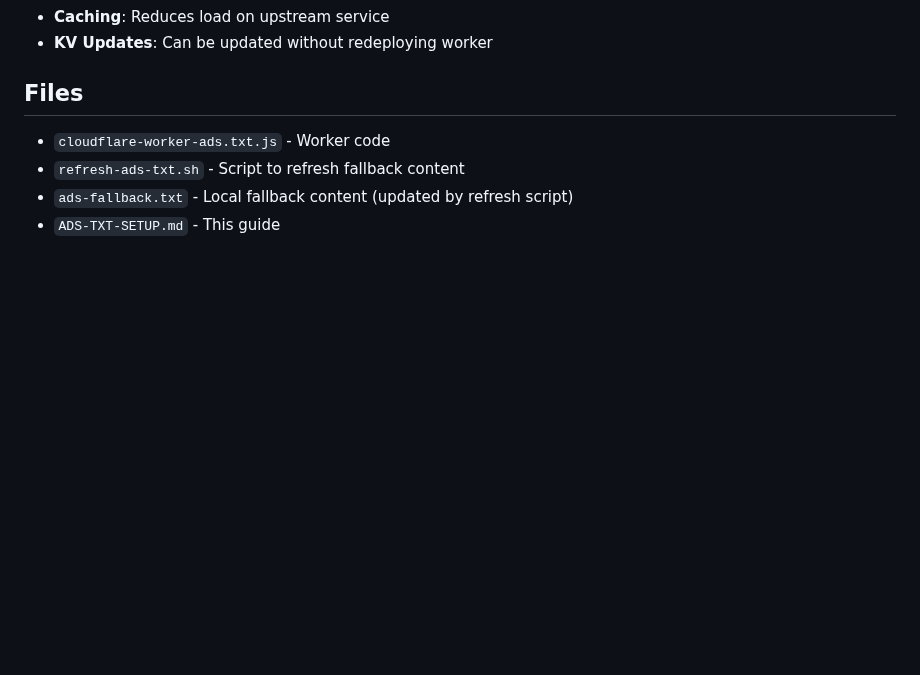
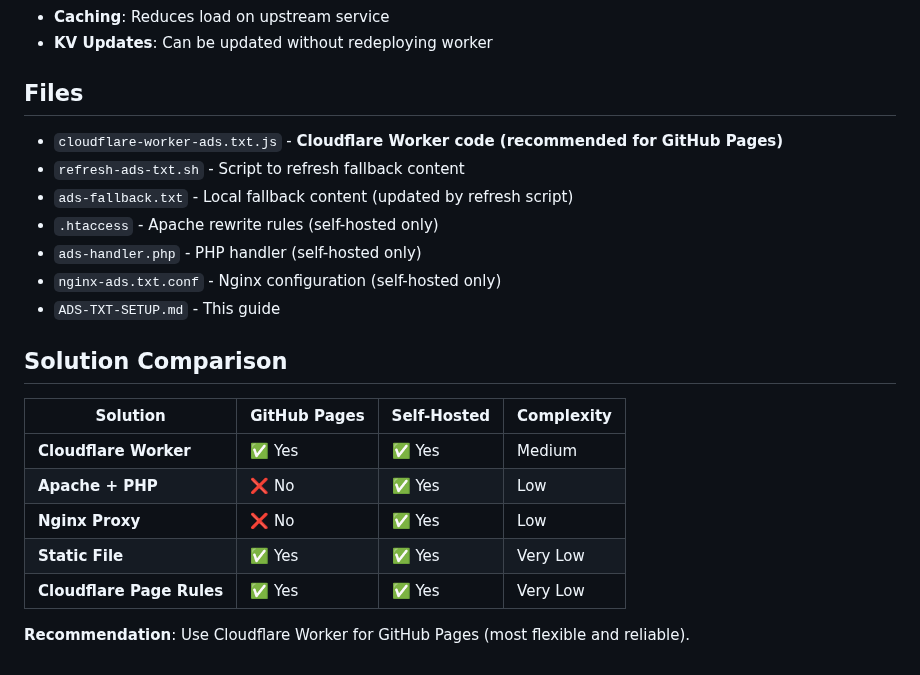
Before and after one commit to sugarcypher/ACE-ASTE-PRO, a Markdown page: ADS-TXT-SETUP.md, the part around the change. Rendered like a GitHub page; blank space fills up the shorter version.

Commit message:
Update documentation with Apache solution and comparison table
- Add solution comparison table showing all options
- Update Files section to include all solution files
- Clarify which solutions work with GitHub Pages vs self-hosted
- Recommend Cloudflare Worker for GitHub Pages

```diff
--- a/ADS-TXT-SETUP.md
+++ b/ADS-TXT-SETUP.md
@@ -273,7 +273,22 @@ Or use GitHub Actions to run it periodically (see `.github/workflows/` for examp
 
 ## Files
 
-- `cloudflare-worker-ads.txt.js` - Worker code
+- `cloudflare-worker-ads.txt.js` - **Cloudflare Worker code (recommended for GitHub Pages)**
 - `refresh-ads-txt.sh` - Script to refresh fallback content
 - `ads-fallback.txt` - Local fallback content (updated by refresh script)
+- `.htaccess` - Apache rewrite rules (self-hosted only)
+- `ads-handler.php` - PHP handler (self-hosted only)
+- `nginx-ads.txt.conf` - Nginx configuration (self-hosted only)
 - `ADS-TXT-SETUP.md` - This guide
+
+## Solution Comparison
+
+| Solution | GitHub Pages | Self-Hosted | Complexity |
+|----------|--------------|-------------|------------|
+| **Cloudflare Worker** | ✅ Yes | ✅ Yes | Medium |
+| **Apache + PHP** | ❌ No | ✅ Yes | Low |
+| **Nginx Proxy** | ❌ No | ✅ Yes | Low |
+| **Static File** | ✅ Yes | ✅ Yes | Very Low |
+| **Cloudflare Page Rules** | ✅ Yes | ✅ Yes | Very Low |
+
+**Recommendation**: Use Cloudflare Worker for GitHub Pages (most flexible and reliable).
```
